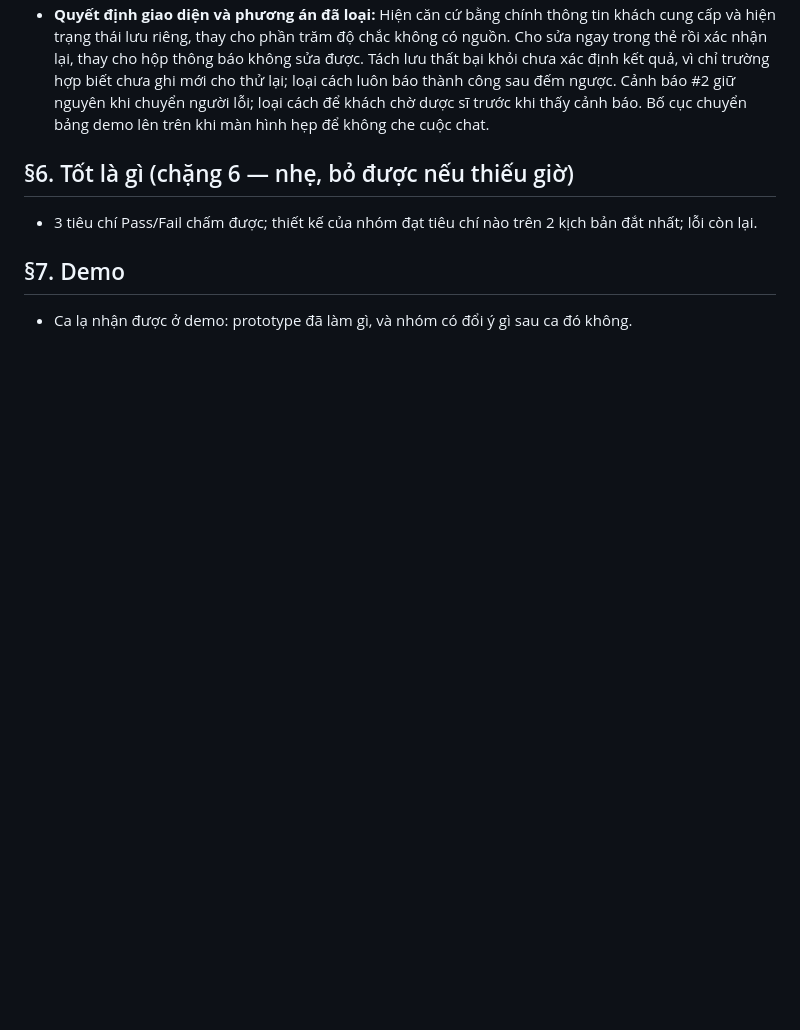
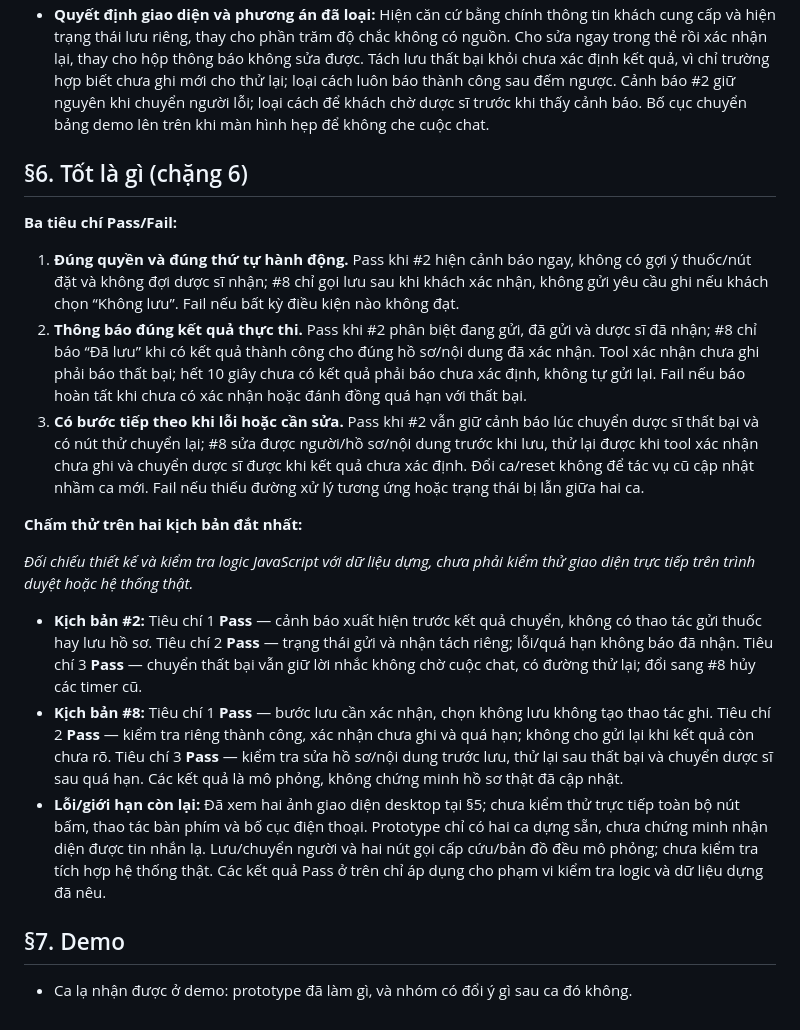
Before and after one commit to khanhhuy1714-hue/K5-L3A-Day05-T01-XYZ, a Markdown page: spec.md, the part around one of its changes. GitHub-like rendering; blank space fills up the shorter version.

```diff
--- a/spec.md
+++ b/spec.md
@@ -215,7 +219,20 @@
 - **Quyết định giao diện và phương án đã loại:** Hiện căn cứ bằng chính thông tin khách cung cấp và hiện trạng thái lưu riêng, thay cho phần trăm độ chắc không có nguồn. Cho sửa ngay trong thẻ rồi xác nhận lại, thay cho hộp thông báo không sửa được. Tách lưu thất bại khỏi chưa xác định kết quả, vì chỉ trường hợp biết chưa ghi mới cho thử lại; loại cách luôn báo thành công sau đếm ngược. Cảnh báo #2 giữ nguyên khi chuyển người lỗi; loại cách để khách chờ dược sĩ trước khi thấy cảnh báo. Bố cục chuyển bảng demo lên trên khi màn hình hẹp để không che cuộc chat.
 
-## §6. Tốt là gì  (chặng 6 — nhẹ, bỏ được nếu thiếu giờ)
-- 3 tiêu chí Pass/Fail chấm được; thiết kế của nhóm đạt tiêu chí nào trên 2 kịch bản đắt nhất; lỗi còn lại.
+## §6. Tốt là gì (chặng 6)
+
+**Ba tiêu chí Pass/Fail:**
+
+1. **Đúng quyền và đúng thứ tự hành động.** Pass khi #2 hiện cảnh báo ngay, không có gợi ý thuốc/nút đặt và không đợi dược sĩ nhận; #8 chỉ gọi lưu sau khi khách xác nhận, không gửi yêu cầu ghi nếu khách chọn “Không lưu”. Fail nếu bất kỳ điều kiện nào không đạt.
+2. **Thông báo đúng kết quả thực thi.** Pass khi #2 phân biệt đang gửi, đã gửi và dược sĩ đã nhận; #8 chỉ báo “Đã lưu” khi có kết quả thành công cho đúng hồ sơ/nội dung đã xác nhận. Tool xác nhận chưa ghi phải báo thất bại; hết 10 giây chưa có kết quả phải báo chưa xác định, không tự gửi lại. Fail nếu báo hoàn tất khi chưa có xác nhận hoặc đánh đồng quá hạn với thất bại.
+3. **Có bước tiếp theo khi lỗi hoặc cần sửa.** Pass khi #2 vẫn giữ cảnh báo lúc chuyển dược sĩ thất bại và có nút thử chuyển lại; #8 sửa được người/hồ sơ/nội dung trước khi lưu, thử lại được khi tool xác nhận chưa ghi và chuyển dược sĩ được khi kết quả chưa xác định. Đổi ca/reset không để tác vụ cũ cập nhật nhầm ca mới. Fail nếu thiếu đường xử lý tương ứng hoặc trạng thái bị lẫn giữa hai ca.
+
+**Chấm thử trên hai kịch bản đắt nhất:**
+
+*Đối chiếu thiết kế và kiểm tra logic JavaScript với dữ liệu dựng, chưa phải kiểm thử giao diện trực tiếp trên trình duyệt hoặc hệ thống thật.*
+
+- **Kịch bản #2:** Tiêu chí 1 **Pass** — cảnh báo xuất hiện trước kết quả chuyển, không có thao tác gửi thuốc hay lưu hồ sơ. Tiêu chí 2 **Pass** — trạng thái gửi và nhận tách riêng; lỗi/quá hạn không báo đã nhận. Tiêu chí 3 **Pass** — chuyển thất bại vẫn giữ lời nhắc không chờ cuộc chat, có đường thử lại; đổi sang #8 hủy các timer cũ.
+- **Kịch bản #8:** Tiêu chí 1 **Pass** — bước lưu cần xác nhận, chọn không lưu không tạo thao tác ghi. Tiêu chí 2 **Pass** — kiểm tra riêng thành công, xác nhận chưa ghi và quá hạn; không cho gửi lại khi kết quả còn chưa rõ. Tiêu chí 3 **Pass** — kiểm tra sửa hồ sơ/nội dung trước lưu, thử lại sau thất bại và chuyển dược sĩ sau quá hạn. Các kết quả là mô phỏng, không chứng minh hồ sơ thật đã cập nhật.
+- **Lỗi/giới hạn còn lại:** Đã xem hai ảnh giao diện desktop tại §5; chưa kiểm thử trực tiếp toàn bộ nút bấm, thao tác bàn phím và bố cục điện thoại. Prototype chỉ có hai ca dựng sẵn, chưa chứng minh nhận diện được tin nhắn lạ. Lưu/chuyển người và hai nút gọi cấp cứu/bản đồ đều mô phỏng; chưa kiểm tra tích hợp hệ thống thật. Các kết quả Pass ở trên chỉ áp dụng cho phạm vi kiểm tra logic và dữ liệu dựng đã nêu.
 
 ## §7. Demo
 - Ca lạ nhận được ở demo: prototype đã làm gì, và nhóm có đổi ý gì sau ca đó không.
```
Also changed, not shown: other parts of spec.md (+8 -4 lines), prototype/Screenshot 2026-11-12 at 16.46.57.png (added), prototype/image.png (added), 1 other file.
